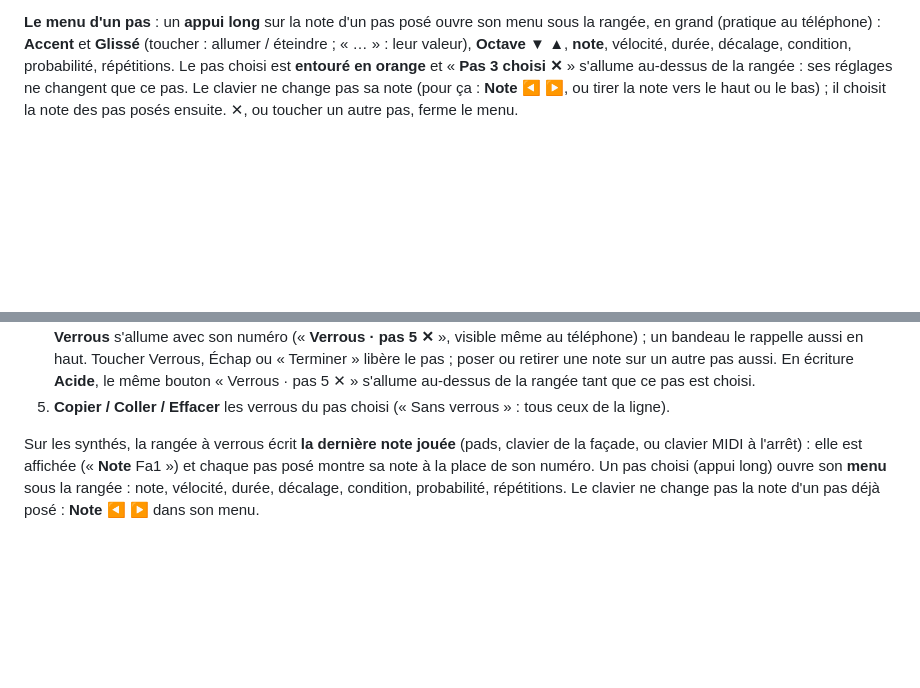
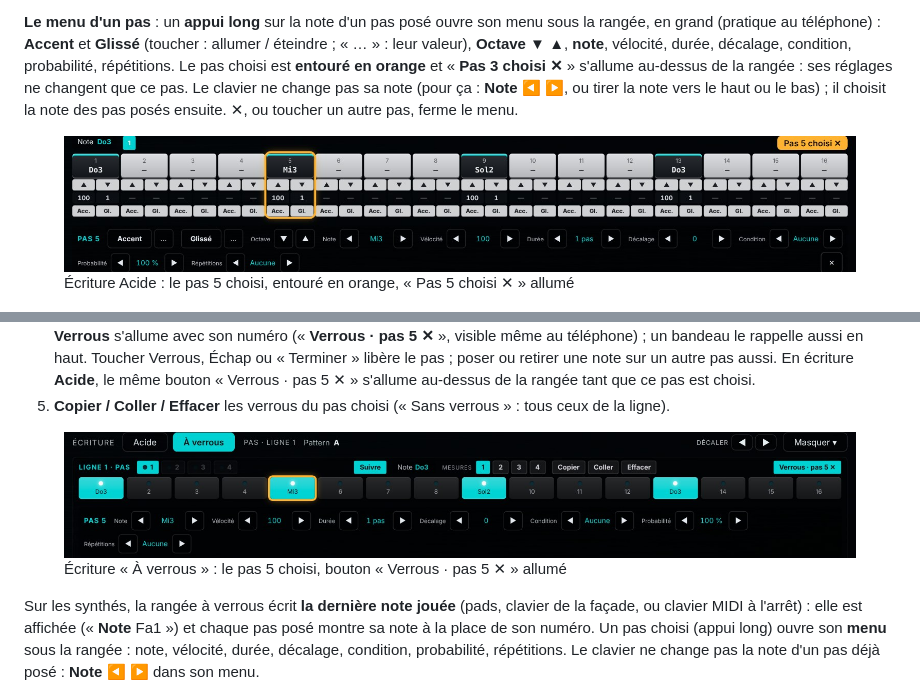
Before and after one commit to cookhenri-art/ofad-golem-groovebox, a Markdown page: docs/NOTICE.md, 2 parts joined by grey strips. GitHub-like rendering; pictures changed too: docs/img/v047/pas-choisi-acide.jpg (added), docs/img/v047/pas-choisi-verrous.jpg (added); blank space fills up the shorter version.

```diff
--- a/docs/NOTICE.md
+++ b/docs/NOTICE.md
@@ -298,6 +298,8 @@ pas choisi est **entouré en orange** et « **Pas 3 choisi ✕** » s'allume au-
 réglages ne changent que ce pas. Le clavier ne change pas sa note (pour ça : **Note** ◀ ▶, ou tirer la note
 vers le haut ou le bas) ; il choisit la note des pas posés ensuite. ✕, ou toucher un autre pas, ferme le menu.
 
+<figure class="wide"><img src="img/v047/pas-choisi-acide.jpg" alt="Écriture Acide : le pas 5 choisi, entouré en orange, « Pas 5 choisi » allumé au-dessus de la rangée"><figcaption>Écriture Acide : le pas 5 choisi, entouré en orange, « Pas 5 choisi ✕ » allumé</figcaption></figure>
+
 <figure class="wide"><img src="img/menu-pas-acide.jpg" alt="Écriture Acide : le menu du pas 3 ouvert par un appui long, Accent et Glissé en grand"><figcaption>Appui long sur un pas : son menu, Accent et Glissé en grand</figcaption></figure>
 
 **Le séquenceur à verrous** : chaque pas peut garder ses propres réglages (coupure, résonance,
@@ -316,6 +318,8 @@ effets…), en plus de sa note.
    écriture **Acide**, le même bouton « Verrous · pas 5 ✕ » s'allume au-dessus de la rangée tant que ce pas
    est choisi.
 5. **Copier / Coller / Effacer** les verrous du pas choisi (« Sans verrous » : tous ceux de la ligne).
+
+<figure class="wide"><img src="img/v047/pas-choisi-verrous.jpg" alt="Écriture À verrous : le pas 5 choisi, entouré en orange, bouton Verrous · pas 5 allumé"><figcaption>Écriture « À verrous » : le pas 5 choisi, bouton « Verrous · pas 5 ✕ » allumé</figcaption></figure>
 
 Sur les synthés, la rangée à verrous écrit **la dernière note jouée** (pads, clavier de la façade, ou
 clavier MIDI à l'arrêt) : elle est affichée (« **Note** Fa1 ») et chaque pas posé montre sa note à la
```
Also changed, not shown: docs/NOTICE.en.md (+4 -0 lines), docs/RELEASE-PAGE-0.47.0.md (+12 -0 lines), 2 other files.
